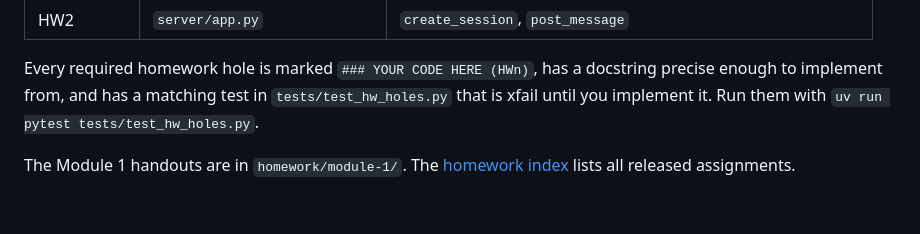
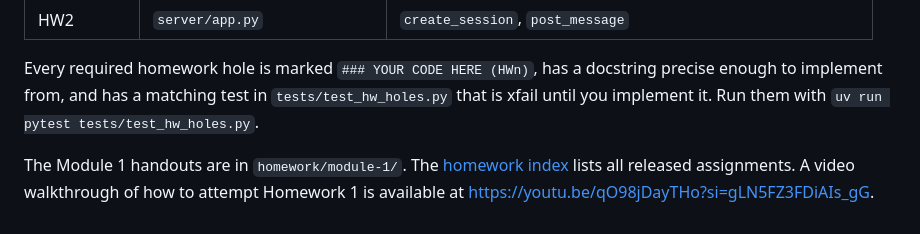
Before and after one commit to Itz-Antaripa/cartwheel-homeworks, a Markdown page: README.md, the part around the change. GitHub-like rendering.

Commit message:
video walkthrough of hw1 link added

```diff
--- a/README.md
+++ b/README.md
@@ -101,4 +101,4 @@ enough to implement from, and has a matching test in
 `tests/test_hw_holes.py` that is xfail until you implement it. Run them
 with `uv run pytest tests/test_hw_holes.py`.
 
-The Module 1 handouts are in `homework/module-1/`. The [homework index](homework/README.md) lists all released assignments.
+The Module 1 handouts are in `homework/module-1/`. The [homework index](homework/README.md) lists all released assignments. A video walkthrough of how to attempt Homework 1 is available at https://youtu.be/qO98jDayTHo?si=gLN5FZ3FDiAIs_gG.
```
Also changed, not shown: homework/module-1/hw1.md (+2 -0 lines).
